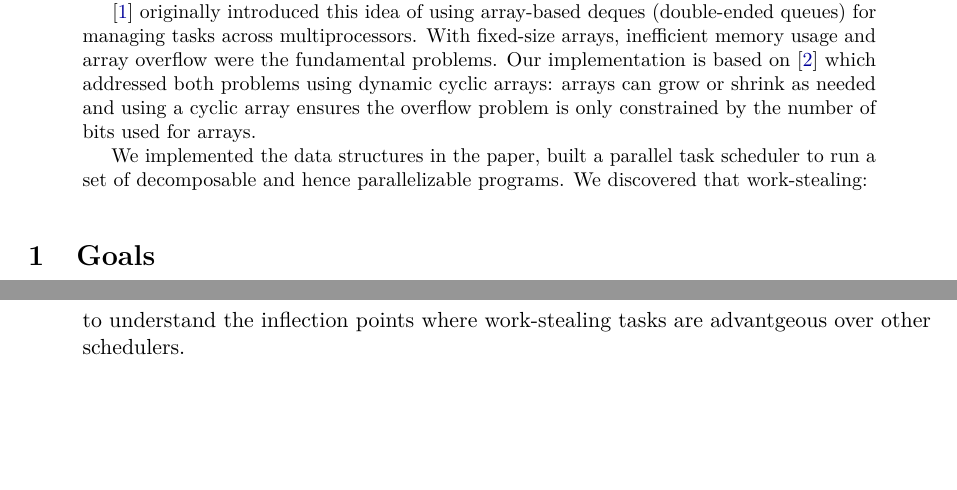
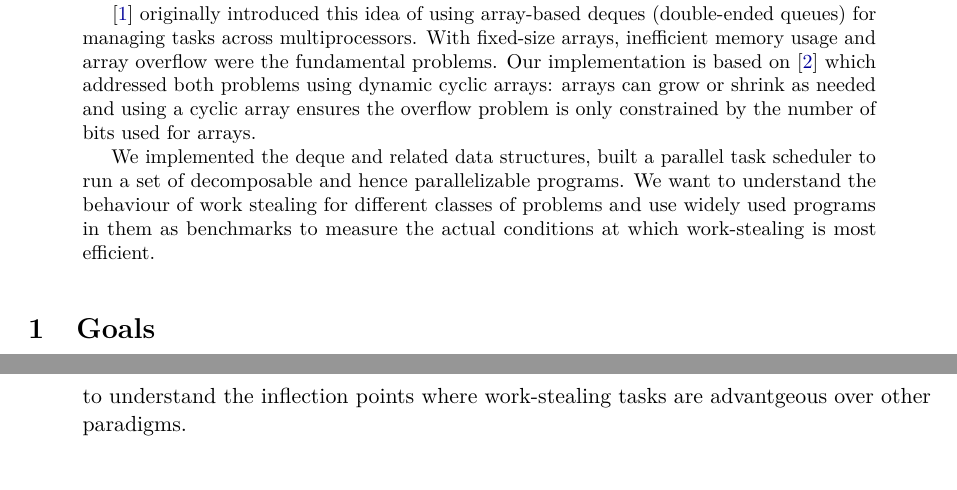
Before and after one commit to Ankita-Das/work-steal, a LaTeX paper (project/report-template/main.tex): two parts of pages 1 and 2 of 9 before the commit and two parts of pages 1 and 3 of 9 after it, joined at a grey line, cut so that both start at the same text, the shorter picture padded with empty space. Compiled offline with pdfLaTeX.

Commit message:
Clean up report

```diff
--- a/project/report-template/main.tex
+++ b/project/report-template/main.tex
@@ -80,10 +81,11 @@ dynamic cyclic arrays:  arrays can grow or shrink as needed and using a cyclic
 array ensures the overflow problem is only constrained by the number of bits
 used for arrays.
 
-We implemented the data structures in the paper, built a
-parallel task scheduler to run a set of decomposable and hence
-parallelizable programs. We discovered that work-stealing:
-
+We implemented the deque and related data structures,  built a parallel task
+scheduler to run a set of decomposable and hence parallelizable programs. We
+want to understand the behaviour of work stealing for different classes of
+problems and use widely used programs in them as benchmarks to measure the
+actual conditions at which work-stealing is most efficient.
 
 %Briefly (150--200 words) describe the problem you tackled, your approach, the
 %headline evaluation results, and the main conclusion. Readers (the graders)
@@ -185,7 +187,7 @@ The goals of the project are as follows:
      parallel execution.
 
      to understand the inflection points where work-stealing tasks are
-     advantgeous over other schedulers.
+     advantgeous over other paradigms.
 
 \end{enumerate}
 
```
Also changed, not shown: project/report-template/main.tex (6 more changed lines).
